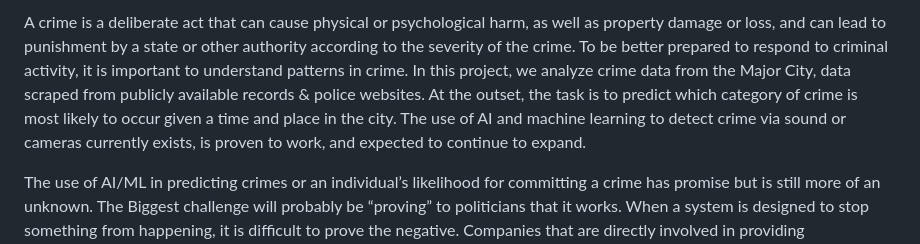
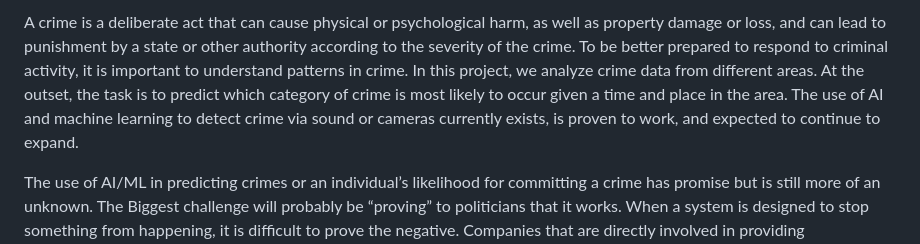
Before and after one commit to haneesh-1856/Crime-Predictive-Model-for-Hotspot-Mapping, a Markdown page: README.md, the part around the change. Drawn GitHub-style.

```diff
--- a/README.md
+++ b/README.md
@@ -1,4 +1,4 @@
-A crime is a deliberate act that can cause physical or psychological harm, as well as property damage or loss, and can lead to punishment by a state or other authority according to the severity of the crime. To be better prepared to respond to criminal activity, it is important to understand patterns in crime. In this project, we analyze crime data from the Major City, data scraped from publicly available records & police websites. At the outset, the task is to predict which category of crime is most likely to occur given a time and place in the city. The use of AI and machine learning to detect crime via sound or cameras currently exists, is proven to work, and expected to continue to expand.
+A crime is a deliberate act that can cause physical or psychological harm, as well as property damage or loss, and can lead to punishment by a state or other authority according to the severity of the crime. To be better prepared to respond to criminal activity, it is important to understand patterns in crime. In this project, we analyze crime data from different areas. At the outset, the task is to predict which category of crime is most likely to occur given a time and place in the area. The use of AI and machine learning to detect crime via sound or cameras currently exists, is proven to work, and expected to continue to expand.
 
  The use of AI/ML in predicting crimes or an individual’s likelihood for committing a crime has promise but is still more of an unknown. The Biggest challenge will probably be “proving” to politicians that it works. When a system is designed to stop something from happening, it is difficult to prove the negative. Companies that are directly involved in providing governments with AI tools to monitor areas or predict crime will likely benefit from a positive feedback loop. Improvements in crime prevention technology will likely spur increased total spending on this technology. In this Project it attempts to make our classification task more meaningful by Merging Multiple classes into larger classes. Finally, we report and reflect on our results with different classifiers, and dwell on avenues for Future work.
 
```
